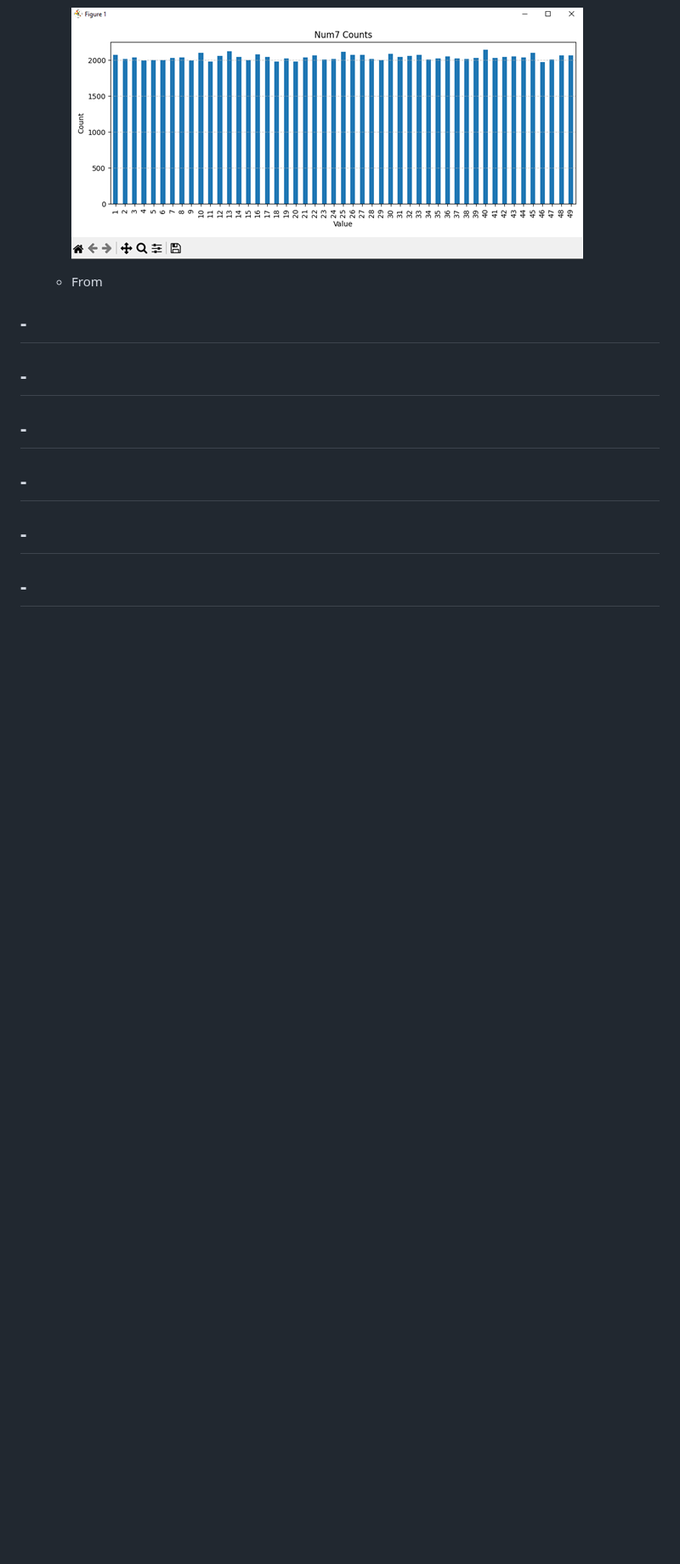
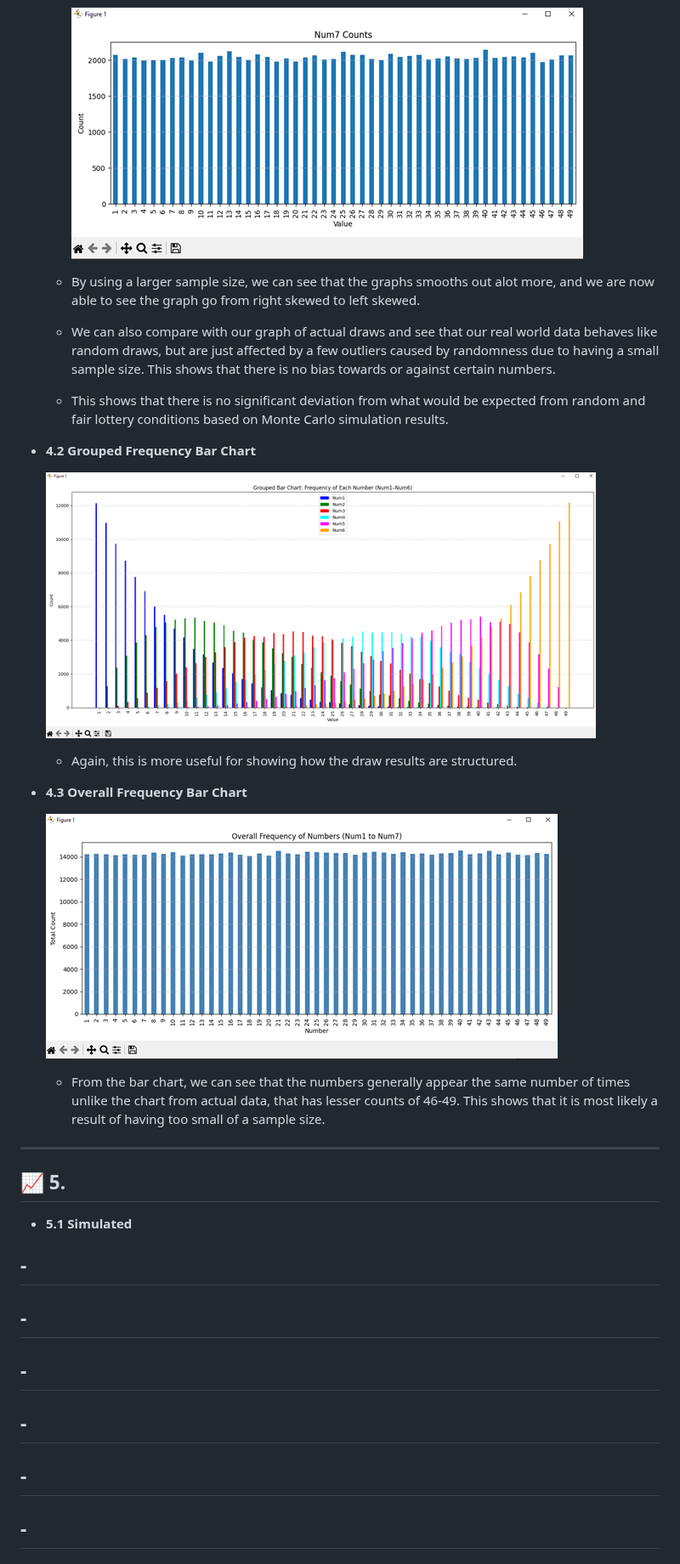
Before and after one commit to jskok41/SG-TOTO-Analysis, a Markdown page: README.md, the part around the change. Shown at 85% size. GitHub-like rendering; blank space fills up the shorter version.

```diff
--- a/README.md
+++ b/README.md
@@ -258,7 +258,25 @@ toto-number-analysis/
 
         ![Num7 Frequency](images/S_Num7_Freq.png)
 
-    - From
+    - By using a larger sample size, we can see that the graphs smooths out alot more, and we are now able to see the graph go from right skewed to left skewed.
+    - We can also compare with our graph of actual draws and see that our real world data behaves like random draws, but are just affected by a few outliers caused by randomness due to having a small sample size. This shows that there is no bias towards or against certain numbers.
+    - This shows that there is no significant deviation from what would be expected from random and fair lottery conditions based on Monte Carlo simulation results.
+
+- **4.2 Grouped Frequency Bar Chart**
+
+    ![Grouped Frequency](images/S_Grouped_Freq.png)
+
+    - Again, this is more useful for showing how the draw results are structured.
+
+- **4.3 Overall Frequency Bar Chart**
+
+    ![Overall Frequency](images/S_Overall_Freq.png)
+
+    - From the bar chart, we can see that the numbers generally appear the same number of times unlike the chart from actual data, that has lesser counts of 46-49. This shows that it is most likely a result of having too small of a sample size.
+---
+
+## 📈 5.
+- **5.1 Simulated**
 
 
 
```
